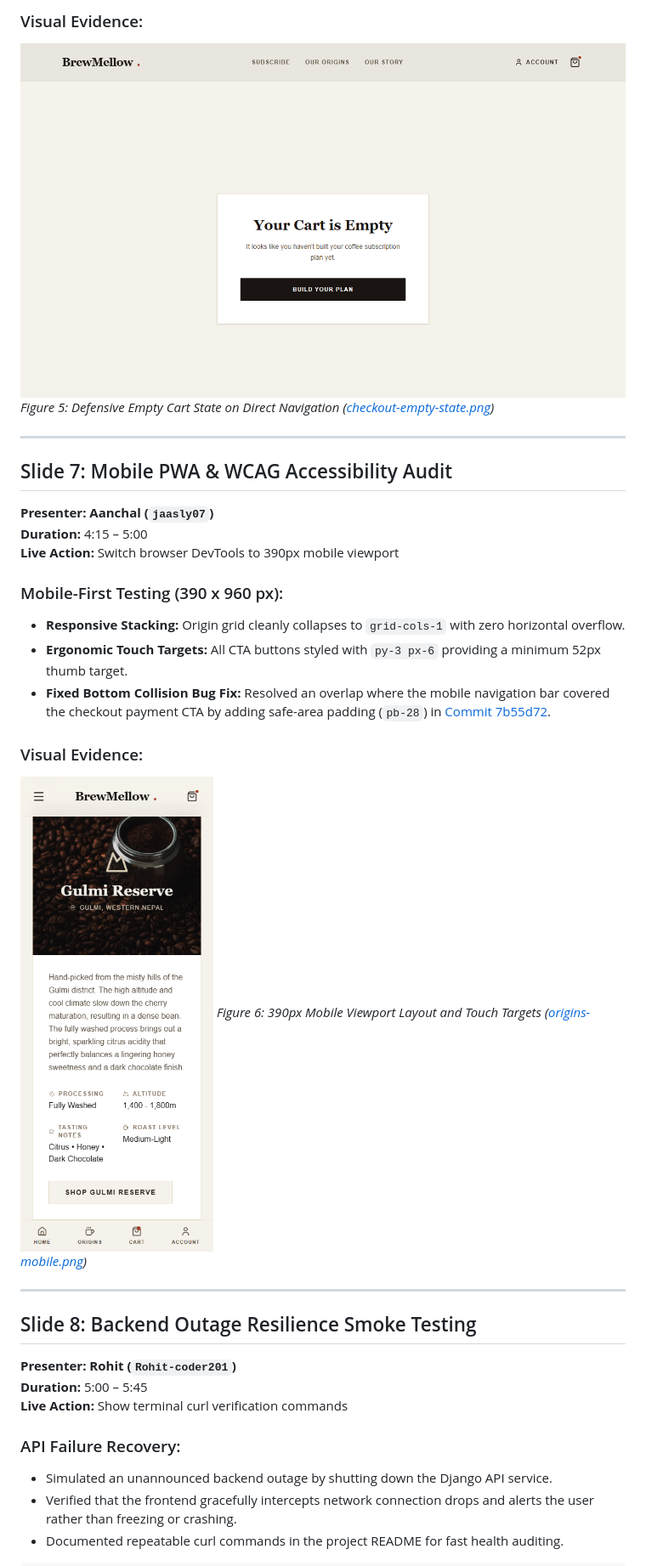
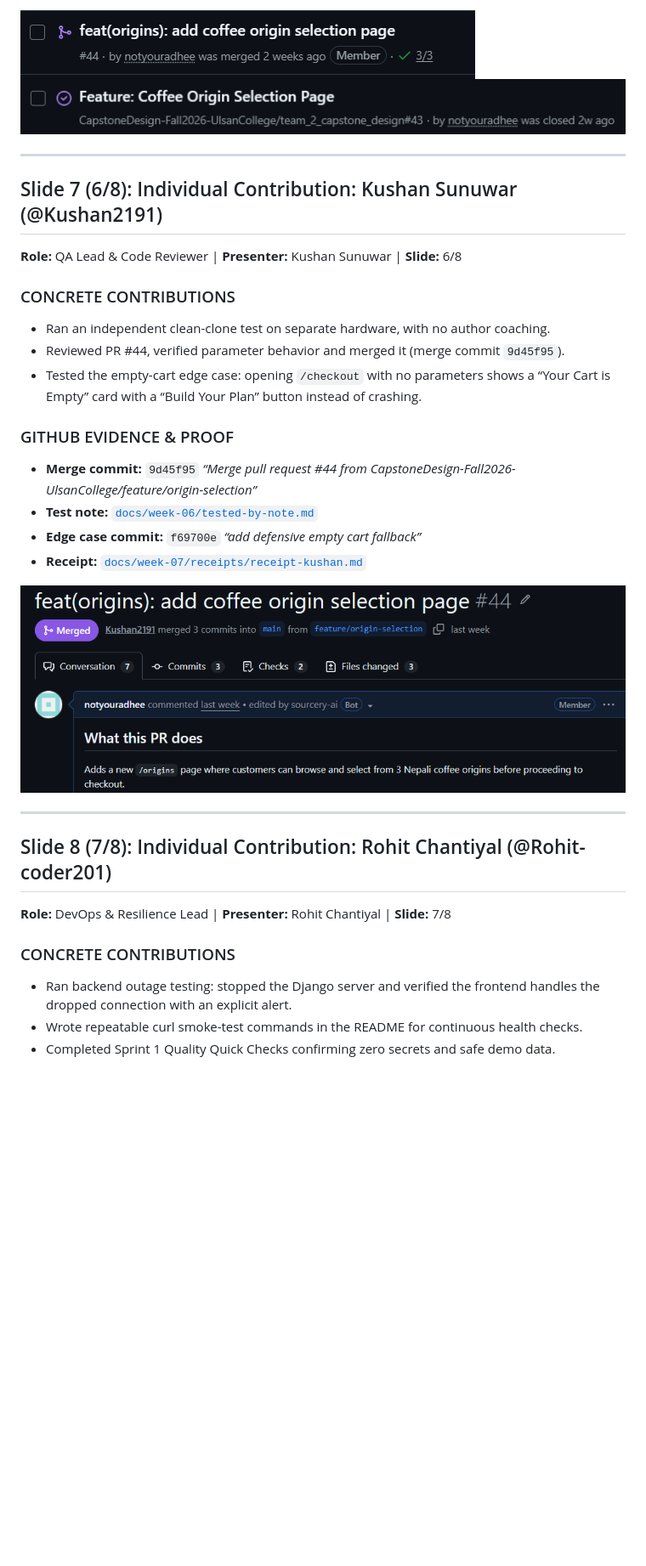
Before and after one commit to CapstoneDesign-Fall2026-UlsanCollege/team_2_capstone_design, a Markdown page: docs/week-07/presentation-slides.md, the part around one of its changes. Shown at 85% size. Rendered like a GitHub page; pictures changed too: docs/week-07/presentation-assets/slide_6_img_1.png (added), docs/week-07/presentation-assets/slide_6_img_2.png (added), docs/week-07/presentation-assets/slide_7_img_3.png (added); blank space fills up the shorter version.

Commit message:
update midterm presentation pptx and slides with team evidence

```diff
--- a/docs/week-07/presentation-slides.md
+++ b/docs/week-07/presentation-slides.md
@@ -109,33 +97,32 @@
 
-### Visual Evidence:
-![Empty Cart Edge Case](../week-06/evidence/checkout-empty-state.png)
-*Figure 5: Defensive Empty Cart State on Direct Navigation ([checkout-empty-state.png](../week-06/evidence/checkout-empty-state.png))*
+![PR #44](presentation-assets/slide_6_img_1.png)
+![Issue #43](presentation-assets/slide_6_img_2.png)
 
 ---
 
-## Slide 7: Mobile PWA & WCAG Accessibility Audit
-**Presenter:** **Aanchal (`jaasly07`)**
-**Duration:** 4:15 – 5:00
-**Live Action:** Switch browser DevTools to 390px mobile viewport
+## Slide 7 (6/8): Individual Contribution: Kushan Sunuwar (@Kushan2191)
+**Role:** QA Lead & Code Reviewer | **Presenter:** Kushan Sunuwar | **Slide:** 6/8
 
-### Mobile-First Testing (390 x 960 px):
-- **Responsive Stacking:** Origin grid cleanly collapses to `grid-cols-1` with zero horizontal overflow.
-- **Ergonomic Touch Targets:** All CTA buttons styled with `py-3 px-6` providing a minimum 52px thumb target.
-- **Fixed Bottom Collision Bug Fix:** Resolved an overlap where the mobile navigation bar covered the checkout payment CTA by adding safe-area padding (`pb-28`) in [Commit 7b55d72](https://github.com/CapstoneDesign-Fall2026-UlsanCollege/team_2_capstone_design/commit/7b55d72).
+### CONCRETE CONTRIBUTIONS
+- Ran an independent clean-clone test on separate hardware, with no author coaching.
+- Reviewed PR #44, verified parameter behavior and merged it (merge commit `9d45f95`).
+- Tested the empty-cart edge case: opening `/checkout` with no parameters shows a “Your Cart is Empty” card with a “Build Your Plan” button instead of crashing.
 
-### Visual Evidence:
-![Mobile Origins View](../week-06/evidence/origins-mobile.png)
-*Figure 6: 390px Mobile Viewport Layout and Touch Targets ([origins-mobile.png](../week-06/evidence/origins-mobile.png))*
+### GITHUB EVIDENCE & PROOF
+- **Merge commit:** `9d45f95` *“Merge pull request #44 from CapstoneDesign-Fall2026-UlsanCollege/feature/origin-selection”*
+- **Test note:** [`docs/week-06/tested-by-note.md`](../week-06/tested-by-note.md)
+- **Edge case commit:** `f69700e` *“add defensive empty cart fallback”*
+- **Receipt:** [`docs/week-07/receipts/receipt-kushan.md`](receipts/receipt-kushan.md)
+
+![PR #44 Merged](presentation-assets/slide_7_img_3.png)
 
 ---
 
-## Slide 8: Backend Outage Resilience Smoke Testing
-**Presenter:** **Rohit (`Rohit-coder201`)**
-**Duration:** 5:00 – 5:45
-**Live Action:** Show terminal curl verification commands
+## Slide 8 (7/8): Individual Contribution: Rohit Chantiyal (@Rohit-coder201)
+**Role:** DevOps & Resilience Lead | **Presenter:** Rohit Chantiyal | **Slide:** 7/8
 
-### API Failure Recovery:
-- Simulated an unannounced backend outage by shutting down the Django API service.
-- Verified that the frontend gracefully intercepts network connection drops and alerts the user rather than freezing or crashing.
-- Documented repeatable curl commands in the project README for fast health auditing.
+### CONCRETE CONTRIBUTIONS
+- Ran backend outage testing: stopped the Django server and verified the frontend handles the dropped connection with an explicit alert.
+- Wrote repeatable curl smoke-test commands in the README for continuous health checks.
+- Completed Sprint 1 Quality Quick Checks confirming zero secrets and safe demo data.
 
```
Also changed, not shown: other parts of docs/week-07/presentation-slides.md (+78 -88 lines), docs/week-07/presentation-assets/slide_5_img_0.png (added), docs/week-07/presentation-assets/slide_8_img_4.png (added), 1 other file.
